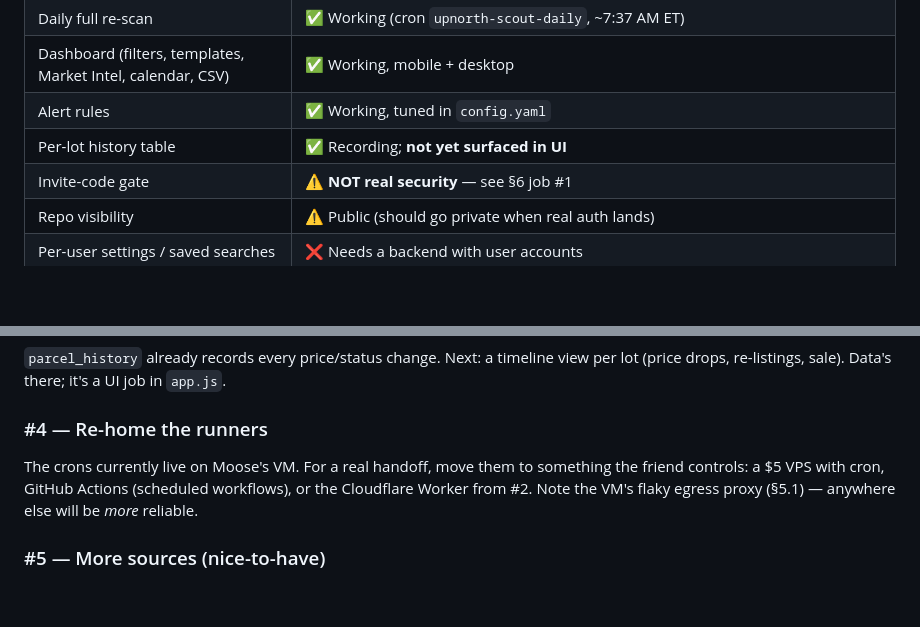
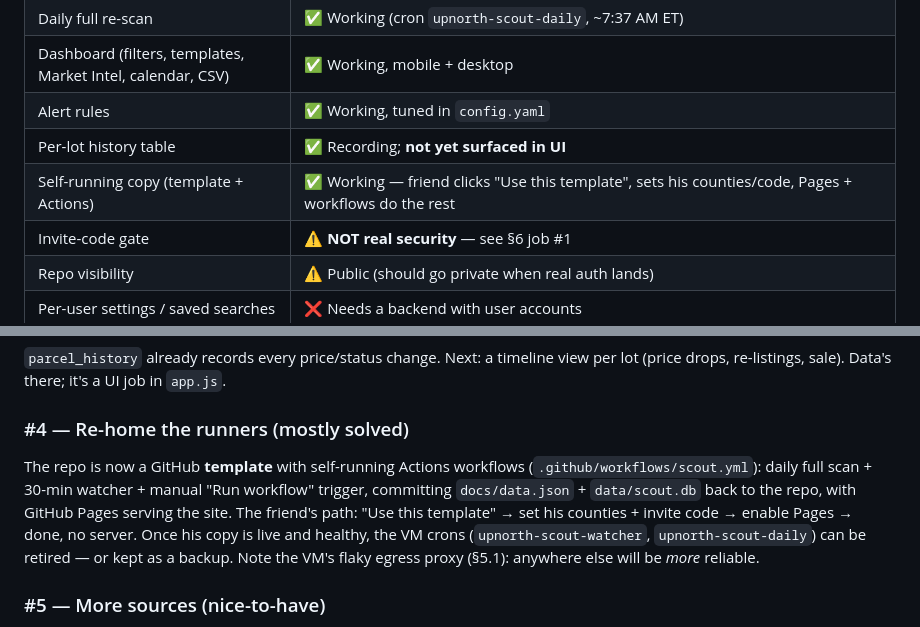
Before and after one commit to big-face-paper-chase/upnorth-property-scout, a Markdown page: HANDOFF.md, 2 parts joined by grey strips. Drawn GitHub-style; blank space fills up the shorter version.

Commit message:
Docs: make-your-own-copy via template

```diff
--- a/HANDOFF.md
+++ b/HANDOFF.md
@@ -36,6 +36,7 @@ live auction days for real-time sales.
 | Dashboard (filters, templates, Market Intel, calendar, CSV) | ✅ Working, mobile + desktop |
 | Alert rules | ✅ Working, tuned in `config.yaml` |
 | Per-lot history table | ✅ Recording; **not yet surfaced in UI** |
+| Self-running copy (template + Actions) | ✅ Working — friend clicks "Use this template", sets his counties/code, Pages + workflows do the rest |
 | Invite-code gate | ⚠️ **NOT real security** — see §6 job #1 |
 | Repo visibility | ⚠️ Public (should go private when real auth lands) |
 | Per-user settings / saved searches | ❌ Needs a backend with user accounts |
@@ -164,11 +165,15 @@ is the stopgap; replace it with server-side prefs.
 `parcel_history` already records every price/status change. Next: a timeline view
 per lot (price drops, re-listings, sale). Data's there; it's a UI job in `app.js`.
 
-### #4 — Re-home the runners
-The crons currently live on Moose's VM. For a real handoff, move them to something
-the friend controls: a $5 VPS with cron, GitHub Actions (scheduled workflows),
-or the Cloudflare Worker from #2. Note the VM's flaky egress proxy (§5.1) —
-anywhere else will be *more* reliable.
+### #4 — Re-home the runners (mostly solved)
+The repo is now a GitHub **template** with self-running Actions workflows
+(`.github/workflows/scout.yml`): daily full scan + 30-min watcher + manual
+"Run workflow" trigger, committing `docs/data.json` + `data/scout.db` back to the
+repo, with GitHub Pages serving the site. The friend's path: "Use this template"
+→ set his counties + invite code → enable Pages → done, no server.
+Once his copy is live and healthy, the VM crons (`upnorth-scout-watcher`,
+`upnorth-scout-daily`) can be retired — or kept as a backup.
+Note the VM's flaky egress proxy (§5.1): anywhere else will be *more* reliable.
 
 ### #5 — More sources (nice-to-have)
 MiBid (state surplus), PropertyRoom, and county sheriff foreclosure notices are
```
